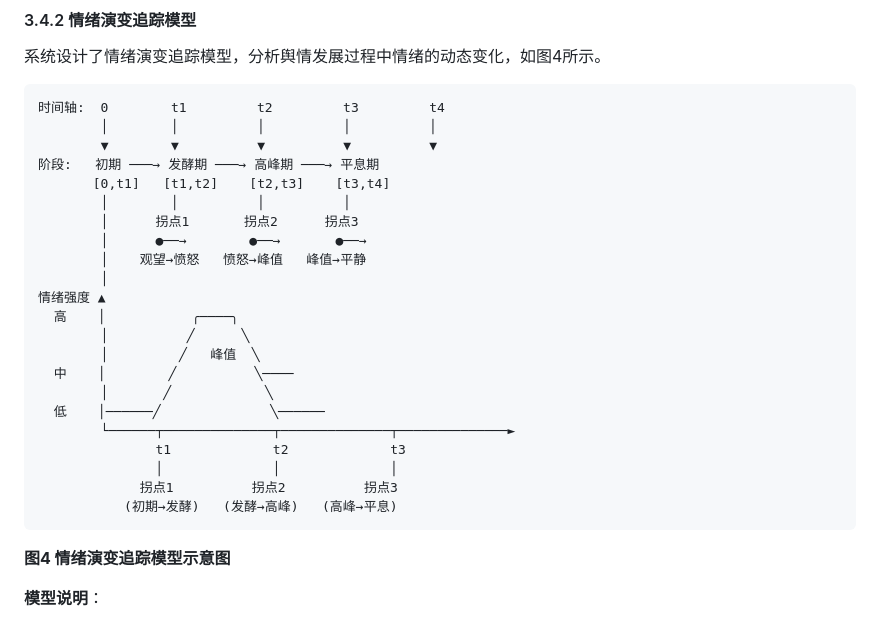
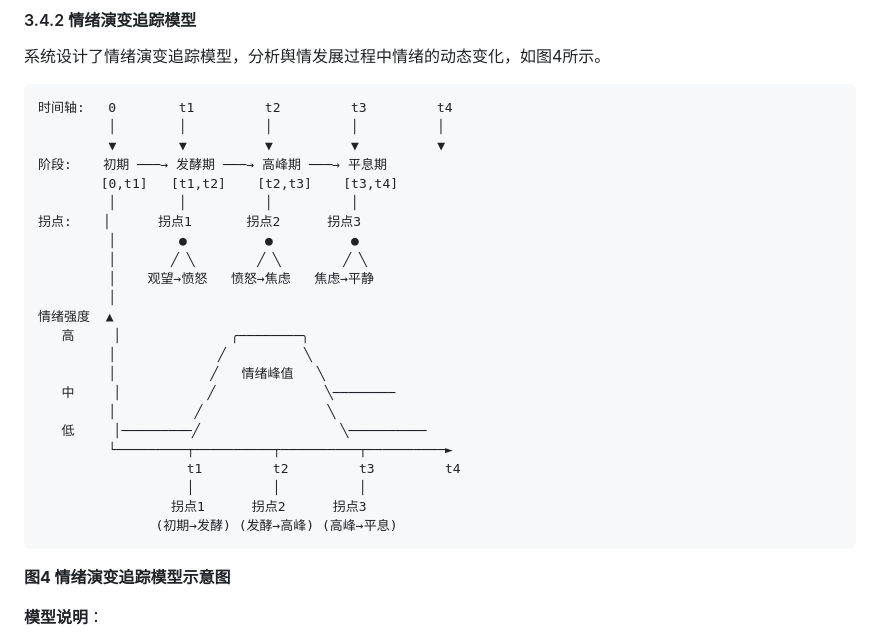
Before and after one commit to zzujay/TancBot, a Markdown page: 论文-基于多智能体协作的舆情研判系统设计与实现.md, the part around the change. Rendered like a GitHub page.

Commit message:
docs: 修正图4情绪转变描述和坐标标注
- 修正拐点情绪转变描述：
  - 拐点1: 观望→愤怒（情绪类型）
  - 拐点2: 愤怒→焦虑（情绪类型）
  - 拐点3: 焦虑→平静（情绪类型）
- 情绪强度曲线标注'情绪峰值'（强度概念）
- 横轴标注t1,t2,t3,t4，与上方时间轴完全对应
- 简化拐点标记，去除冗余箭头

````diff
--- a/论文-基于多智能体协作的舆情研判系统设计与实现.md
+++ b/论文-基于多智能体协作的舆情研判系统设计与实现.md
@@ -217,28 +217,29 @@
 系统设计了情绪演变追踪模型，分析舆情发展过程中情绪的动态变化，如图4所示。
 
 ```
-时间轴:  0        t1         t2         t3         t4
-        │        │          │          │          │
-        ▼        ▼          ▼          ▼          ▼
-阶段:   初期 ───→ 发酵期 ───→ 高峰期 ───→ 平息期
-       [0,t1]   [t1,t2]    [t2,t3]    [t3,t4]
-        │        │          │          │
-        │      拐点1       拐点2      拐点3
-        │      ●──→        ●──→       ●──→
-        │    观望→愤怒   愤怒→峰值   峰值→平静
-        │
-情绪强度 ▲
-  高    │           ╭────╮
-        │          ╱      ╲
-        │         ╱   峰值  ╲
-  中    │        ╱          ╲────
-        │       ╱            ╲
-  低    │──────╱              ╲──────
-        └──────┬──────────────┬──────────────┬──────────────►
-               t1             t2             t3
-               │              │              │
-             拐点1          拐点2          拐点3
-           (初期→发酵)   (发酵→高峰)   (高峰→平息)
+时间轴:   0        t1         t2         t3         t4
+         │        │          │          │          │
+         ▼        ▼          ▼          ▼          ▼
+阶段:    初期 ───→ 发酵期 ───→ 高峰期 ───→ 平息期
+        [0,t1]   [t1,t2]    [t2,t3]    [t3,t4]
+         │        │          │          │
+拐点:    │      拐点1       拐点2      拐点3
+         │        ●          ●          ●
+         │       ╱ ╲        ╱ ╲        ╱ ╲
+         │    观望→愤怒   愤怒→焦虑   焦虑→平静
+         │
+情绪强度  ▲
+   高     │              ╭────────╮
+         │             ╱          ╲
+         │            ╱   情绪峰值   ╲
+   中     │           ╱              ╲────────
+         │          ╱                ╲
+   低     │─────────╱                  ╲──────────
+         └─────────┬──────────┬──────────┬──────────►
+                   t1         t2         t3         t4
+                   │          │          │
+                 拐点1      拐点2      拐点3
+               (初期→发酵) (发酵→高峰) (高峰→平息)
 ```
 
 **图4 情绪演变追踪模型示意图**
````
